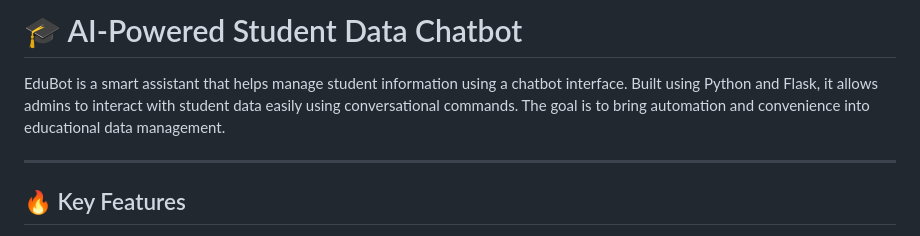
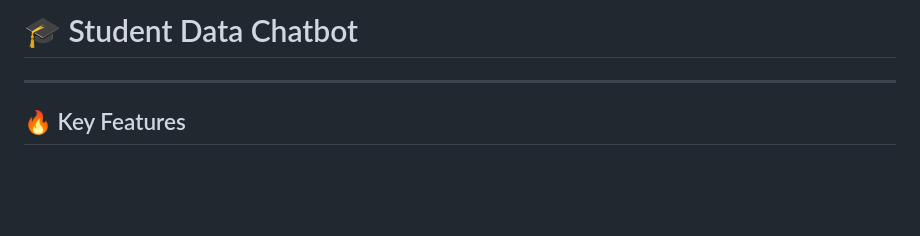
Before and after one commit to Azhagammai/StudentDataChatbot, a Markdown page: README.md, the part around the change. Rendered like a GitHub page; blank space fills up the shorter version.

```diff
--- a/README.md
+++ b/README.md
@@ -1,7 +1,4 @@
-# 🎓 AI-Powered Student Data Chatbot
-
-EduBot is a smart assistant that helps manage student information using a chatbot interface. Built using Python and Flask, it allows admins to interact with student data easily using conversational commands. The goal is to bring automation and convenience into educational data management.
-
+# 🎓 Student Data Chatbot
 ---
 
 ## 🔥 Key Features
```
